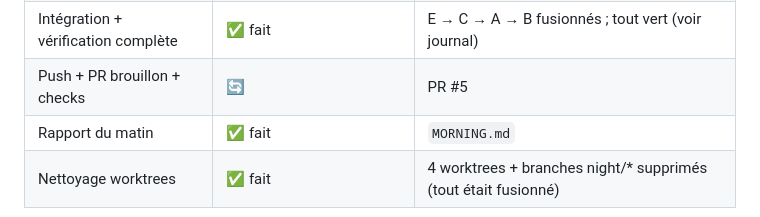
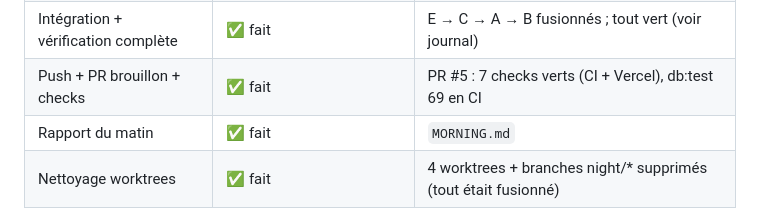
Before and after one commit to Matthieusabourin2/outly, a Markdown page: state/night-2026-10-13/STATUS.md, the part around the change. Drawn GitHub-style.

Commit message:
Night status: PR #5 green
Co-Authored-By: Claude Opus 5.5 <noreply@anthropic.com>

```diff
--- a/state/night-2026-10-13/STATUS.md
+++ b/state/night-2026-10-13/STATUS.md
@@ -13,7 +13,7 @@
 | Relecture adversariale | ✅ fait | A, B, C, E relus ; correctifs intégrés |
 | Audit sécurité final (diff complet de la nuit) | ✅ fait | 1 bloquant (détournement de compte du personnel) + 3 à corriger → corrigés (rouge:staff, migration 0006) |
 | Intégration + vérification complète | ✅ fait | E → C → A → B fusionnés ; tout vert (voir journal) |
-| Push + PR brouillon + checks | 🔄 | PR #5 |
+| Push + PR brouillon + checks | ✅ fait | PR #5 : 7 checks verts (CI + Vercel), db:test 69 en CI |
 | Rapport du matin | ✅ fait | `MORNING.md` |
 | Nettoyage worktrees | ✅ fait | 4 worktrees + branches night/* supprimés (tout était fusionné) |
 
```
